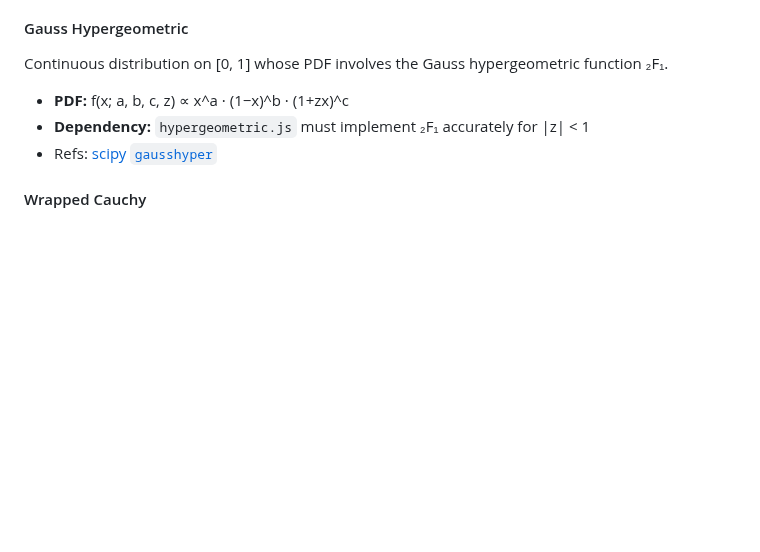
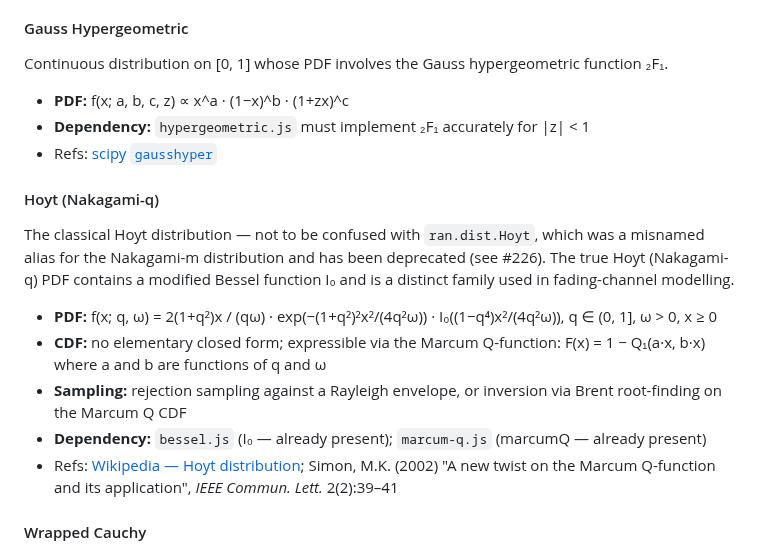
Before and after one commit to synesenom/ran, a Markdown page: todo.md, the part around the change. Drawn GitHub-style; blank space fills up the shorter version.

Commit message:
Classical Hoyt (Nakagami-q) added to todo.md

```diff
--- a/todo.md
+++ b/todo.md
@@ -176,6 +176,14 @@ Continuous distribution on [0, 1] whose PDF involves the Gauss hypergeometric fu
 - **PDF:** f(x; a, b, c, z) ∝ x^a · (1−x)^b · (1+zx)^c
 - **Dependency:** `hypergeometric.js` must implement ₂F₁ accurately for |z| < 1
 - Refs: [scipy `gausshyper`](https://docs.scipy.org/doc/scipy/reference/generated/scipy.stats.gausshyper.html)
+
+#### Hoyt (Nakagami-q)
+The classical Hoyt distribution — not to be confused with `ran.dist.Hoyt`, which was a misnamed alias for the Nakagami-m distribution and has been deprecated (see #226). The true Hoyt (Nakagami-q) PDF contains a modified Bessel function I₀ and is a distinct family used in fading-channel modelling.
+- **PDF:** f(x; q, ω) = 2(1+q²)x / (qω) · exp(−(1+q²)²x²/(4q²ω)) · I₀((1−q⁴)x²/(4q²ω)),  q ∈ (0, 1], ω > 0, x ≥ 0
+- **CDF:** no elementary closed form; expressible via the Marcum Q-function: F(x) = 1 − Q₁(a·x, b·x) where a and b are functions of q and ω
+- **Sampling:** rejection sampling against a Rayleigh envelope, or inversion via Brent root-finding on the Marcum Q CDF
+- **Dependency:** `bessel.js` (I₀ — already present); `marcum-q.js` (marcumQ — already present)
+- Refs: [Wikipedia — Hoyt distribution](https://en.wikipedia.org/wiki/Hoyt_distribution); Simon, M.K. (2002) "A new twist on the Marcum Q-function and its application", *IEEE Commun. Lett.* 2(2):39–41
 
 #### Wrapped Cauchy
 Heavy-tailed circular distribution on [−π, π); the stereographic projection of a Cauchy distribution onto the circle. Used in wind direction modelling, paleomagnetism, and neuroscience (head direction cells). The only other circular distribution in the library is `VonMises`.
```
